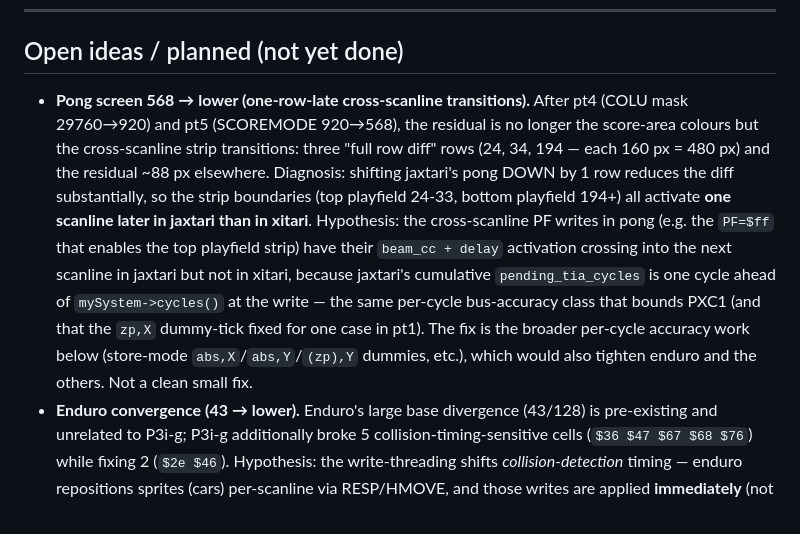
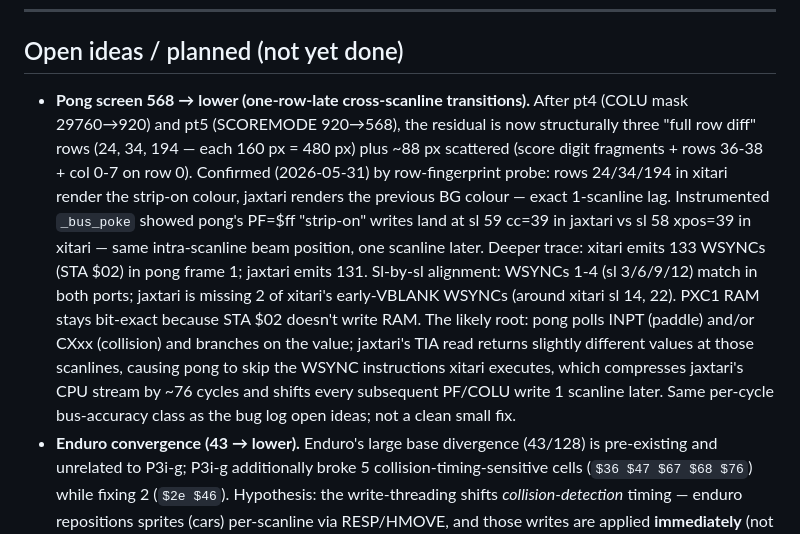
Before and after one commit to akmaier/UnderstandingVCS, a Markdown page: bug_fix_log.md, the part around the change. Drawn GitHub-style.

Commit message:
bug_fix_log — pong cross-scanline 568-px diagnosis (post-pt6)
Prompt: "continue" (chasing pong's 568-px residual after pt6 landed).
AI model: Claude Opus 4.7 (1M context).

After P3i-g pt6 closed breakout PXC-S to 0, instrumented pong frame 1
to characterize the residual structure:

  - 480 px = three "full row diff" rows (24, 34, 194) where xitari
    renders the strip-on COLUPF colour but jaxtari renders the still-
    on COLUBK from the prior scanline — exact 1-scanline lag on the
    strip-on PF=$ff write.
  - ~88 px = score-digit fragment shifts (rows 1/5/17/21/36-38) plus
    the row-0 cols 0-7 HMOVE-blank artefact.

Row-fingerprint probe confirmed the 1-line-late hypothesis. Bus-poke
instrumentation: pong's PF=$ff strip-on writes land at sl 59 cc=39
in jaxtari vs sl 58 xpos=39 in xitari — same intra-scanline beam
position, one scanline later. Deeper: jaxtari emits 131 WSYNCs vs
xitari's 133; the WSYNC streams align for the first 4 (sl 3/6/9/12)
then diverge by sl 14, where xitari WSYNCs but jaxtari does not. Most
likely cause: pong polls INPT (paddle) and/or a CXxx (collision)
during early VBLANK and branches on the value; jaxtari's TIA-read
returns subtly different values at those scanlines so pong skips
the WSYNC, compressing the CPU stream by ~76 cycles and pushing
every downstream PF/COLU write 1 scanline later.

PXC1 RAM stays bit-exact because STA $02 doesn't write RAM.

Same per-cycle bus-accuracy class as the other open ideas in this
log (store-mode abs,X/abs,Y/(zp),Y dummies); deferring more TIA
registers (NUSIZ/GRP/COLU) won't help — the writes happen at the
right beam position, just at the wrong scanline.

Co-Authored-By: Claude Opus 4.7 (1M context) <noreply@anthropic.com>

```diff
--- a/bug_fix_log.md
+++ b/bug_fix_log.md
@@ -295,7 +295,7 @@ COLUP0 assert now uses `atol` for denormal AD noise.
 
 ## Open ideas / planned (not yet done)
 
-- **Pong screen 568 → lower (one-row-late cross-scanline transitions).** After pt4 (COLU mask 29760→920) and pt5 (SCOREMODE 920→568), the residual is no longer the score-area colours but the cross-scanline strip transitions: three "full row diff" rows (24, 34, 194 — each 160 px = 480 px) and the residual ~88 px elsewhere. Diagnosis: shifting jaxtari's pong DOWN by 1 row reduces the diff substantially, so the strip boundaries (top playfield 24-33, bottom playfield 194+) all activate **one scanline later in jaxtari than in xitari**. Hypothesis: the cross-scanline PF writes in pong (e.g. the `PF=$ff` that enables the top playfield strip) have their `beam_cc + delay` activation crossing into the next scanline in jaxtari but not in xitari, because jaxtari's cumulative `pending_tia_cycles` is one cycle ahead of `mySystem->cycles()` at the write — the same per-cycle bus-accuracy class that bounds PXC1 (and that the `zp,X` dummy-tick fixed for one case in pt1). The fix is the broader per-cycle accuracy work below (store-mode `abs,X`/`abs,Y`/`(zp),Y` dummies, etc.), which would also tighten enduro and the others. Not a clean small fix.
+- **Pong screen 568 → lower (one-row-late cross-scanline transitions).** After pt4 (COLU mask 29760→920) and pt5 (SCOREMODE 920→568), the residual is now structurally three "full row diff" rows (24, 34, 194 — each 160 px = 480 px) plus ~88 px scattered (score digit fragments + rows 36-38 + col 0-7 on row 0). Confirmed (2026-05-31) by row-fingerprint probe: rows 24/34/194 in xitari render the strip-on colour, jaxtari renders the previous BG colour — exact 1-scanline lag. Instrumented `_bus_poke` showed pong's PF=$ff "strip-on" writes land at sl 59 cc=39 in jaxtari vs sl 58 xpos=39 in xitari — same intra-scanline beam position, one scanline later. Deeper trace: xitari emits 133 WSYNCs (STA $02) in pong frame 1; jaxtari emits 131. Sl-by-sl alignment: WSYNCs 1-4 (sl 3/6/9/12) match in both ports; jaxtari is missing 2 of xitari's early-VBLANK WSYNCs (around xitari sl 14, 22). PXC1 RAM stays bit-exact because STA $02 doesn't write RAM. The likely root: pong polls INPT (paddle) and/or CXxx (collision) and branches on the value; jaxtari's TIA read returns slightly different values at those scanlines, causing pong to skip the WSYNC instructions xitari executes, which compresses jaxtari's CPU stream by ~76 cycles and shifts every subsequent PF/COLU write 1 scanline later. Same per-cycle bus-accuracy class as the bug log open ideas; not a clean small fix.
 - **Enduro convergence (43 → lower).** Enduro's large base divergence (43/128)
   is pre-existing and unrelated to P3i-g; P3i-g additionally broke 5
   collision-timing-sensitive cells (`$36 $47 $67 $68 $76`) while fixing 2
```
